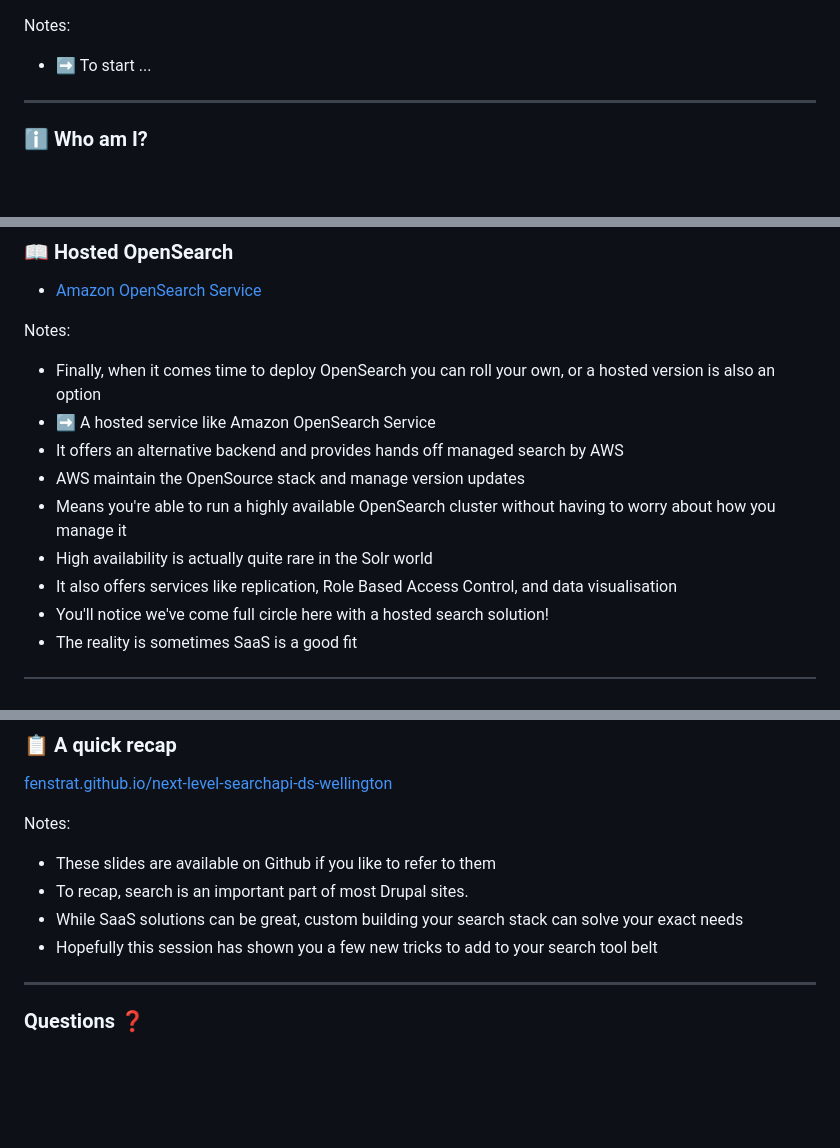
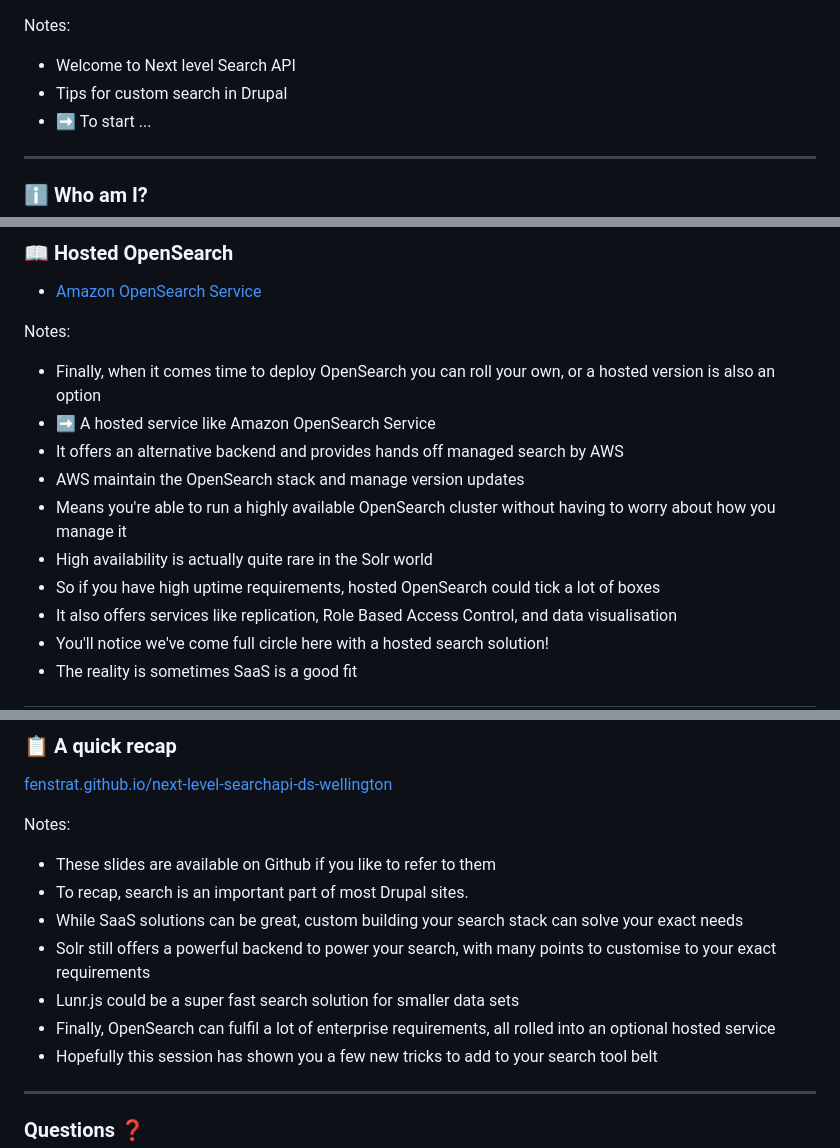
Before and after one commit to fenstrat/next-level-searchapi-ds-wellington, a Markdown page: slides.md, 3 parts joined by grey strips. Drawn GitHub-style; blank space fills up the shorter version.

```diff
--- a/slides.md
+++ b/slides.md
@@ -1,5 +1,7 @@
 
 Notes:
+- Welcome to Next level Search API
+- Tips for custom search in Drupal
 - ➡️ To start ...
 
 ---
@@ -587,9 +595,10 @@ Notes:
 - Finally, when it comes time to deploy OpenSearch you can roll your own, or a hosted version is also an option
 - ➡️ A hosted service like Amazon OpenSearch Service
 - It offers an alternative backend and provides hands off managed search by AWS
-- AWS maintain the OpenSource stack and manage version updates
+- AWS maintain the OpenSearch stack and manage version updates
 - Means you're able to run a highly available OpenSearch cluster without having to worry about how you manage it
 - High availability is actually quite rare in the Solr world
+- So if you have high uptime requirements, hosted OpenSearch could tick a lot of boxes
 - It also offers services like replication, Role Based Access Control, and data visualisation
 - You'll notice we've come full circle here with a hosted search solution!
 - The reality is sometimes SaaS is a good fit
@@ -604,6 +613,9 @@ Notes:
 - These slides are available on Github if you like to refer to them
 - To recap, search is an important part of most Drupal sites.
 - While SaaS solutions can be great, custom building your search stack can solve your exact needs
+- Solr still offers a powerful backend to power your search, with many points to customise to your exact requirements
+- Lunr.js could be a super fast search solution for smaller data sets
+- Finally, OpenSearch can fulfil a lot of enterprise requirements, all rolled into an optional hosted service
 - Hopefully this session has shown you a few new tricks to add to your search tool belt
 
 ---
```
Also changed, not shown: other parts of slides.md (+19 -13 lines).
